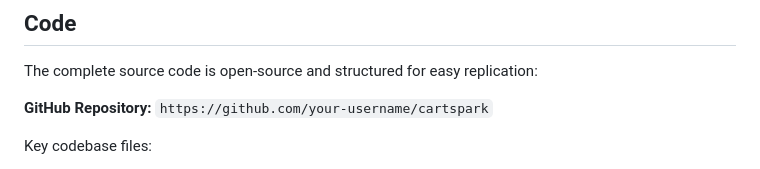
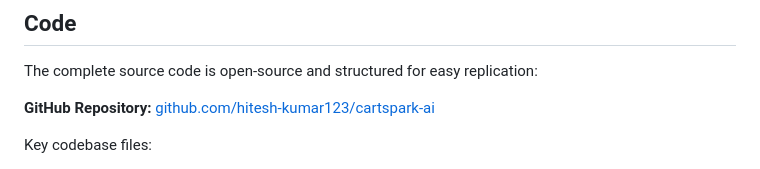
Before and after one commit to hitesh-kumar123/cartspark-ai, a Markdown page: DEV_POST_SUBMISSION.md, the part around the change. Drawn GitHub-style.

```diff
--- a/DEV_POST_SUBMISSION.md
+++ b/DEV_POST_SUBMISSION.md
@@ -42,7 +42,7 @@ CartSpark flips this dynamic on its head by running on **Google's open-weight Ge
 
 The complete source code is open-source and structured for easy replication:
 
-**GitHub Repository:** `https://github.com/your-username/cartspark`
+**GitHub Repository:** [github.com/hitesh-kumar123/cartspark-ai](https://github.com/hitesh-kumar123/cartspark-ai)
 
 Key codebase files:
 - `app.py`: High-performance FastAPI server with CORS and REST endpoints.
```
Also changed, not shown: README.md (+2 -2 lines).
